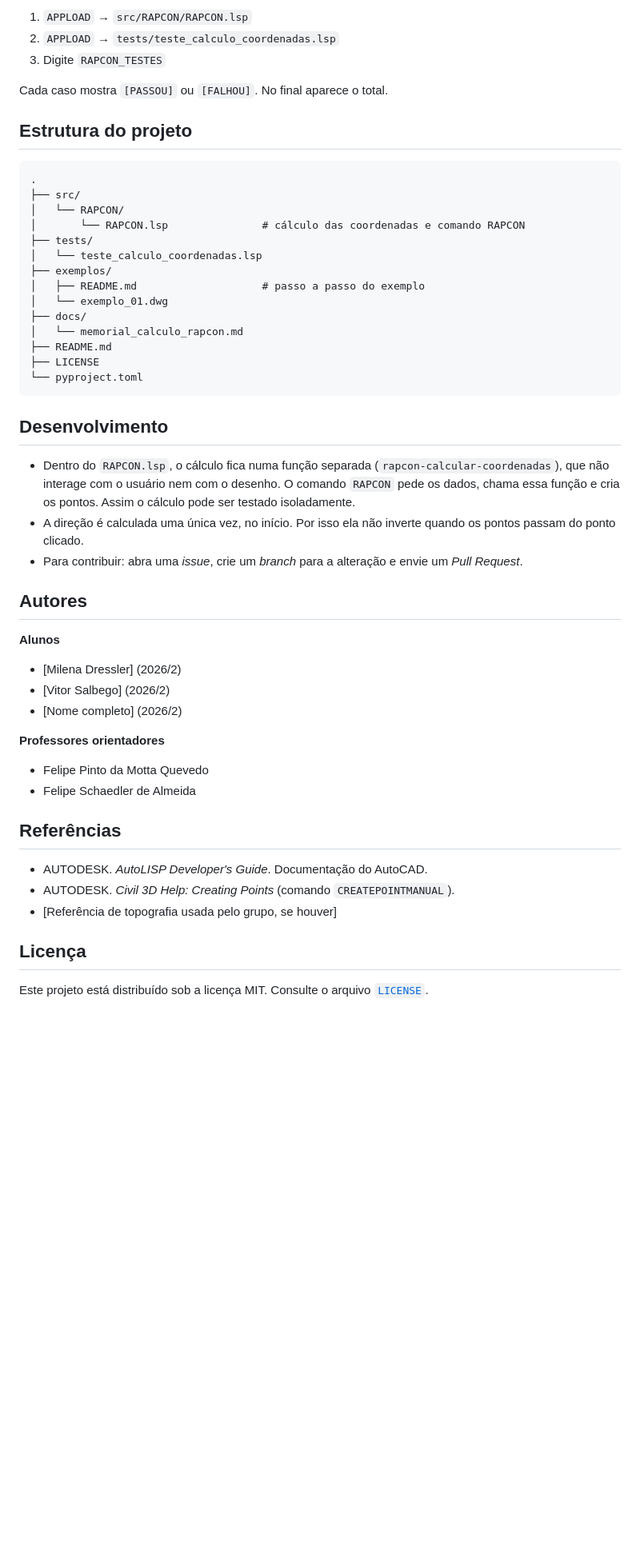
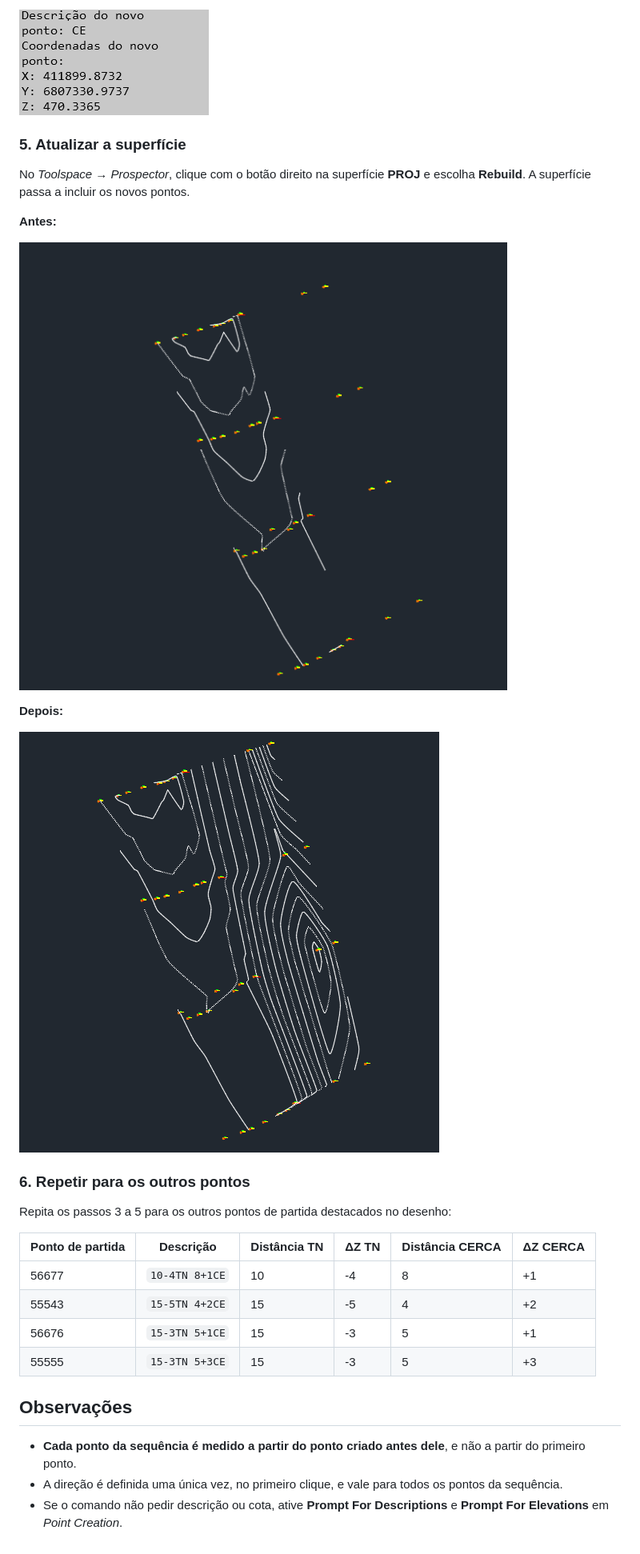
Before and after one commit to ProjetosIntegrados/RAPCON, a Markdown page: exemplos/README.md, the part around one of its changes. Shown at 80% size. Rendered like a GitHub page; pictures changed too: exemplos/Captura de tela 2026-11-25 201726.png (added), exemplos/image-1.png (added), exemplos/image.png (added); blank space fills up the shorter version.

````diff
--- a/exemplos/README.md
+++ b/exemplos/README.md
@@ -75,54 +60,29 @@ Para rodar no Civil 3D (ou no AutoCAD):
 
-1. `APPLOAD` → `src/RAPCON/RAPCON.lsp`
-2. `APPLOAD` → `tests/teste_calculo_coordenadas.lsp`
-3. Digite `RAPCON_TESTES`
+![Coordenadas na linha de comando](image.png)
 
-Cada caso mostra `[PASSOU]` ou `[FALHOU]`. No final aparece o total.
+### 5. Atualizar a superfície
+No *Toolspace → Prospector*, clique com o botão direito na superfície **PROJ** e escolha **Rebuild**. A superfície passa a incluir os novos pontos.
 
-## Estrutura do projeto
+**Antes:**
 
-```text
-.
-├── src/
-│   └── RAPCON/
-│       └── RAPCON.lsp               # cálculo das coordenadas e comando RAPCON
-├── tests/
-│   └── teste_calculo_coordenadas.lsp
-├── exemplos/
-│   ├── README.md                    # passo a passo do exemplo
-│   └── exemplo_01.dwg
-├── docs/
-│   └── memorial_calculo_rapcon.md
-├── README.md
-├── LICENSE
-└── pyproject.toml
-```
+![Superfície antes do Rebuild](<Captura de tela 2026-11-25 201726.png>)
 
-## Desenvolvimento
+**Depois:**
 
-- Dentro do `RAPCON.lsp`, o cálculo fica numa função separada (`rapcon-calcular-coordenadas`), que não interage com o usuário nem com o desenho. O comando `RAPCON` pede os dados, chama essa função e cria os pontos. Assim o cálculo pode ser testado isoladamente.
-- A direção é calculada uma única vez, no início. Por isso ela não inverte quando os pontos passam do ponto clicado.
-- Para contribuir: abra uma *issue*, crie um *branch* para a alteração e envie um *Pull Request*.
+![Superfície depois do Rebuild](image-1.png)
 
-## Autores
+### 6. Repetir para os outros pontos
+Repita os passos 3 a 5 para os outros pontos de partida destacados no desenho:
 
-**Alunos**
+| Ponto de partida | Descrição | Distância TN | ΔZ TN | Distância CERCA | ΔZ CERCA |
+|---|---|---|---|---|---|
+| 56677 | `10-4TN 8+1CE` | 10 | -4 | 8 | +1 |
+| 55543 | `15-5TN 4+2CE` | 15 | -5 | 4 | +2 |
+| 56676 | `15-3TN 5+1CE` | 15 | -3 | 5 | +1 |
+| 55555 | `15-3TN 5+3CE` | 15 | -3 | 5 | +3 |
 
-* [Milena Dressler] (2026/2)
-* [Vitor Salbego] (2026/2)
-* [Nome completo] (2026/2)
+## Observações
 
-**Professores orientadores**
-
-* Felipe Pinto da Motta Quevedo
-* Felipe Schaedler de Almeida
-
-## Referências
-
-- AUTODESK. *AutoLISP Developer's Guide*. Documentação do AutoCAD.
-- AUTODESK. *Civil 3D Help: Creating Points* (comando `CREATEPOINTMANUAL`).
-- [Referência de topografia usada pelo grupo, se houver]
-
-## Licença
-
-Este projeto está distribuído sob a licença MIT. Consulte o arquivo [`LICENSE`](LICENSE).
+- **Cada ponto da sequência é medido a partir do ponto criado antes dele**, e não a partir do primeiro ponto.
+- A direção é definida uma única vez, no primeiro clique, e vale para todos os pontos da sequência.
+- Se o comando não pedir descrição ou cota, ative **Prompt For Descriptions** e **Prompt For Elevations** em *Point Creation*.
````
Also changed, not shown: other parts of exemplos/README.md (+40 -55 lines), README.md (+10 -13 lines), 3 other files.
